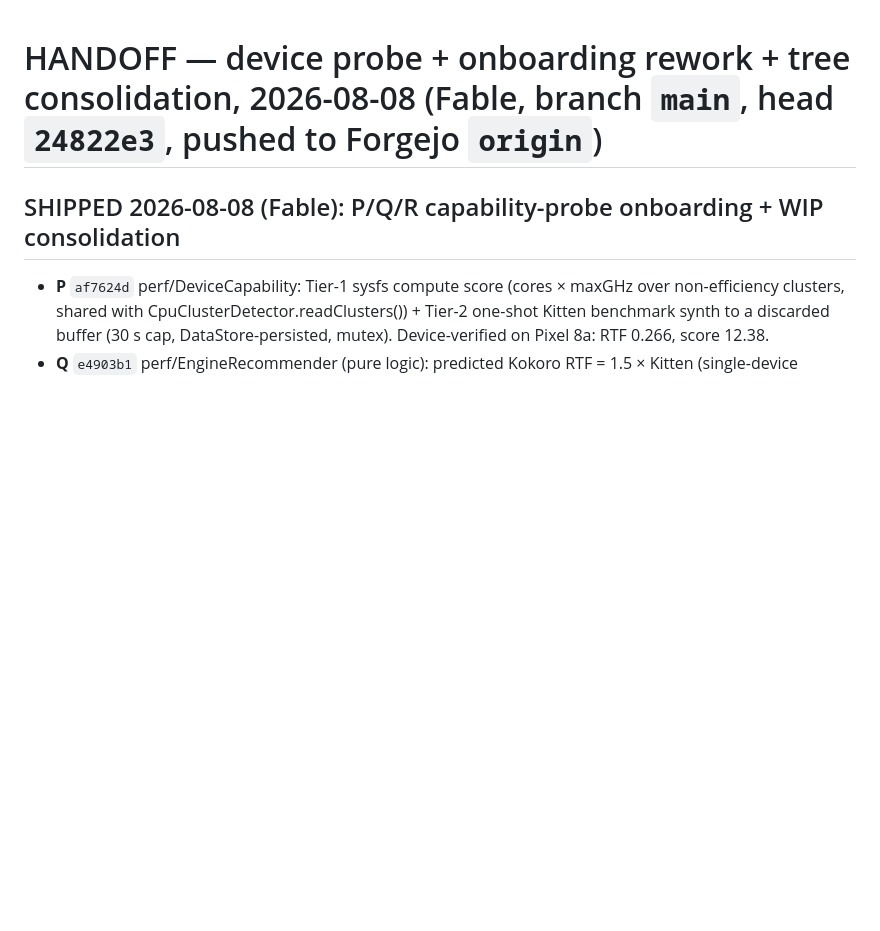
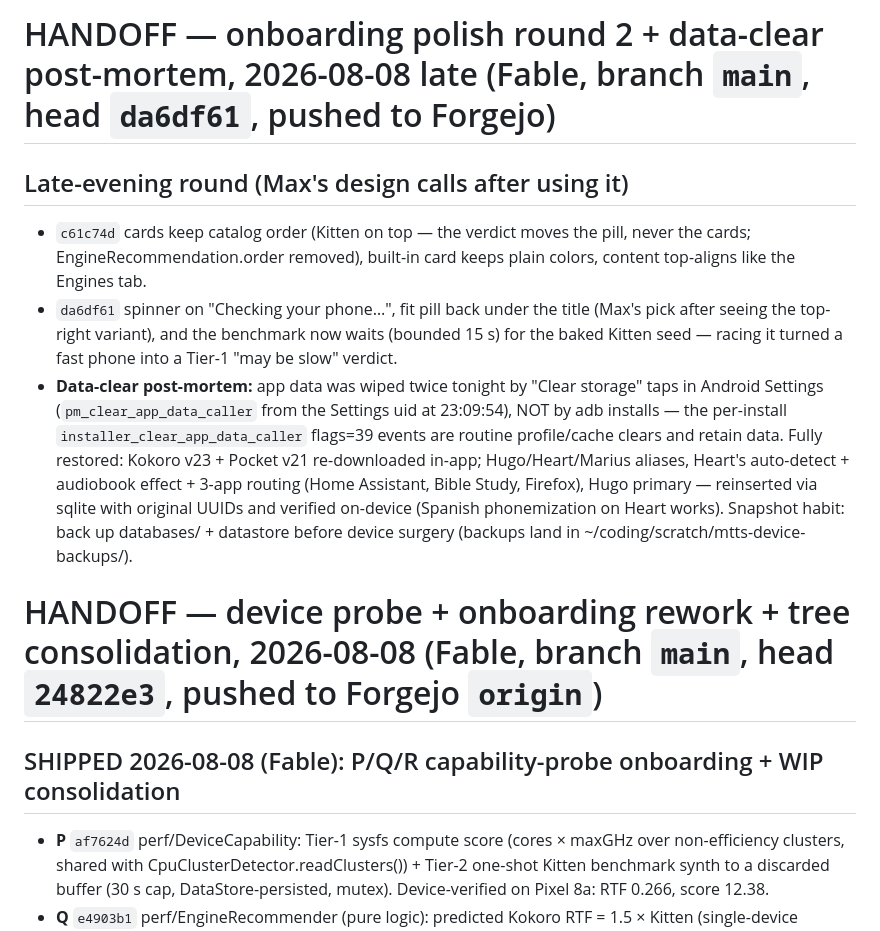
Before and after one commit to maxwhipw/marmalade-tts-android, a Markdown page: HANDOFF.md, the part around the change. Rendered like a GitHub page; blank space fills up the shorter version.

Commit message:
docs: HANDOFF — onboarding polish round 2 + data-clear post-mortem
Co-Authored-By: Claude Fable 5 <noreply@anthropic.com>

```diff
--- a/HANDOFF.md
+++ b/HANDOFF.md
@@ -1,3 +1,26 @@
+# HANDOFF — onboarding polish round 2 + data-clear post-mortem, 2026-08-08 late (Fable, branch `main`, head `da6df61`, pushed to Forgejo)
+
+## Late-evening round (Max's design calls after using it)
+
+- `c61c74d` cards keep catalog order (Kitten on top — the verdict moves the
+  pill, never the cards; EngineRecommendation.order removed), built-in card
+  keeps plain colors, content top-aligns like the Engines tab.
+- `da6df61` spinner on "Checking your phone…", fit pill back under the
+  title (Max's pick after seeing the top-right variant), and the benchmark
+  now waits (bounded 15 s) for the baked Kitten seed — racing it turned a
+  fast phone into a Tier-1 "may be slow" verdict.
+- **Data-clear post-mortem:** app data was wiped twice tonight by "Clear
+  storage" taps in Android Settings (`pm_clear_app_data_caller` from the
+  Settings uid at 23:09:54), NOT by adb installs — the per-install
+  `installer_clear_app_data_caller` flags=39 events are routine
+  profile/cache clears and retain data. Fully restored: Kokoro v23 +
+  Pocket v21 re-downloaded in-app; Hugo/Heart/Marius aliases, Heart's
+  auto-detect + audiobook effect + 3-app routing (Home Assistant, Bible
+  Study, Firefox), Hugo primary — reinserted via sqlite with original
+  UUIDs and verified on-device (Spanish phonemization on Heart works).
+  Snapshot habit: back up databases/ + datastore before device surgery
+  (backups land in ~/coding/scratch/mtts-device-backups/).
+
 # HANDOFF — device probe + onboarding rework + tree consolidation, 2026-08-08 (Fable, branch `main`, head `24822e3`, pushed to Forgejo `origin`)
 
 ## SHIPPED 2026-08-08 (Fable): P/Q/R capability-probe onboarding + WIP consolidation
```
